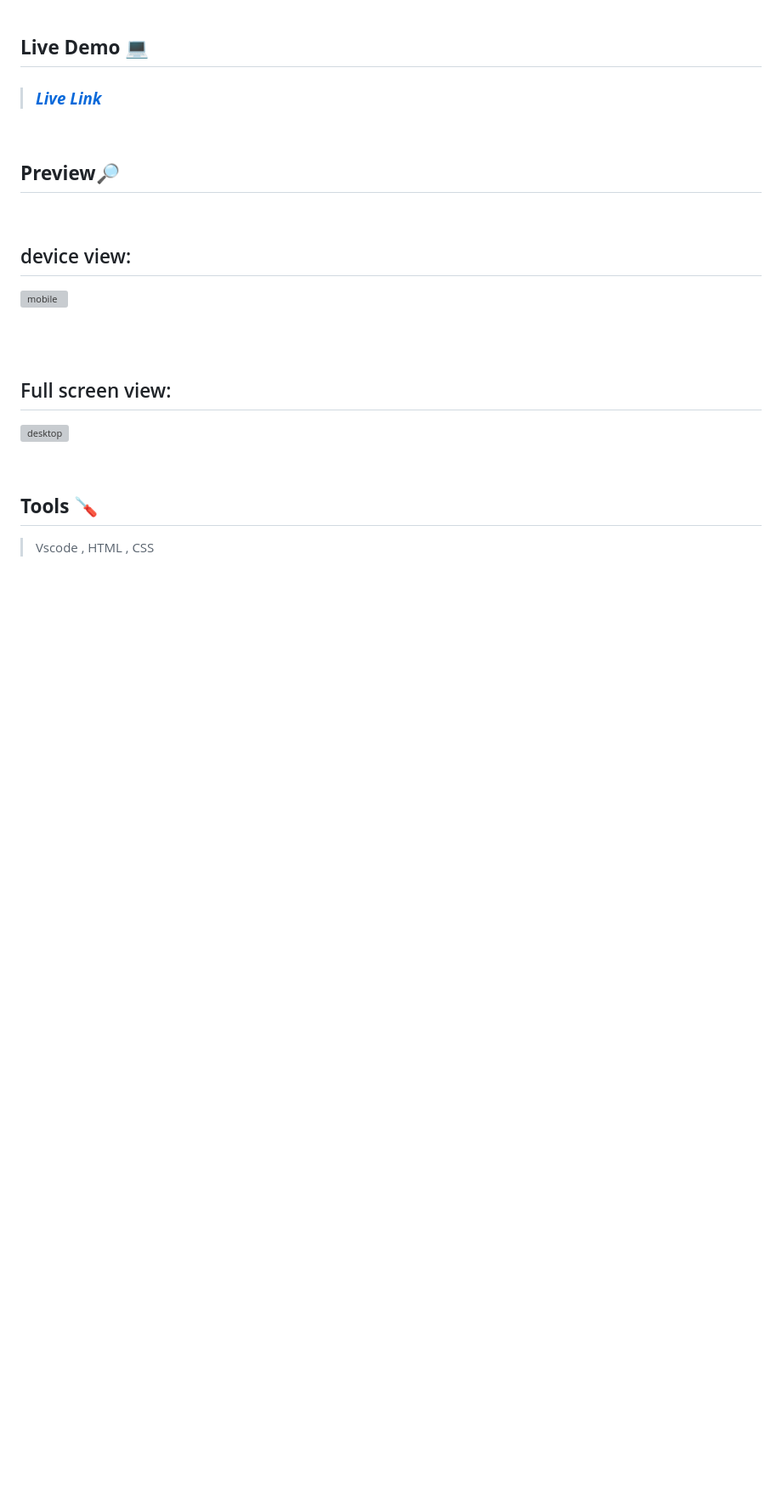
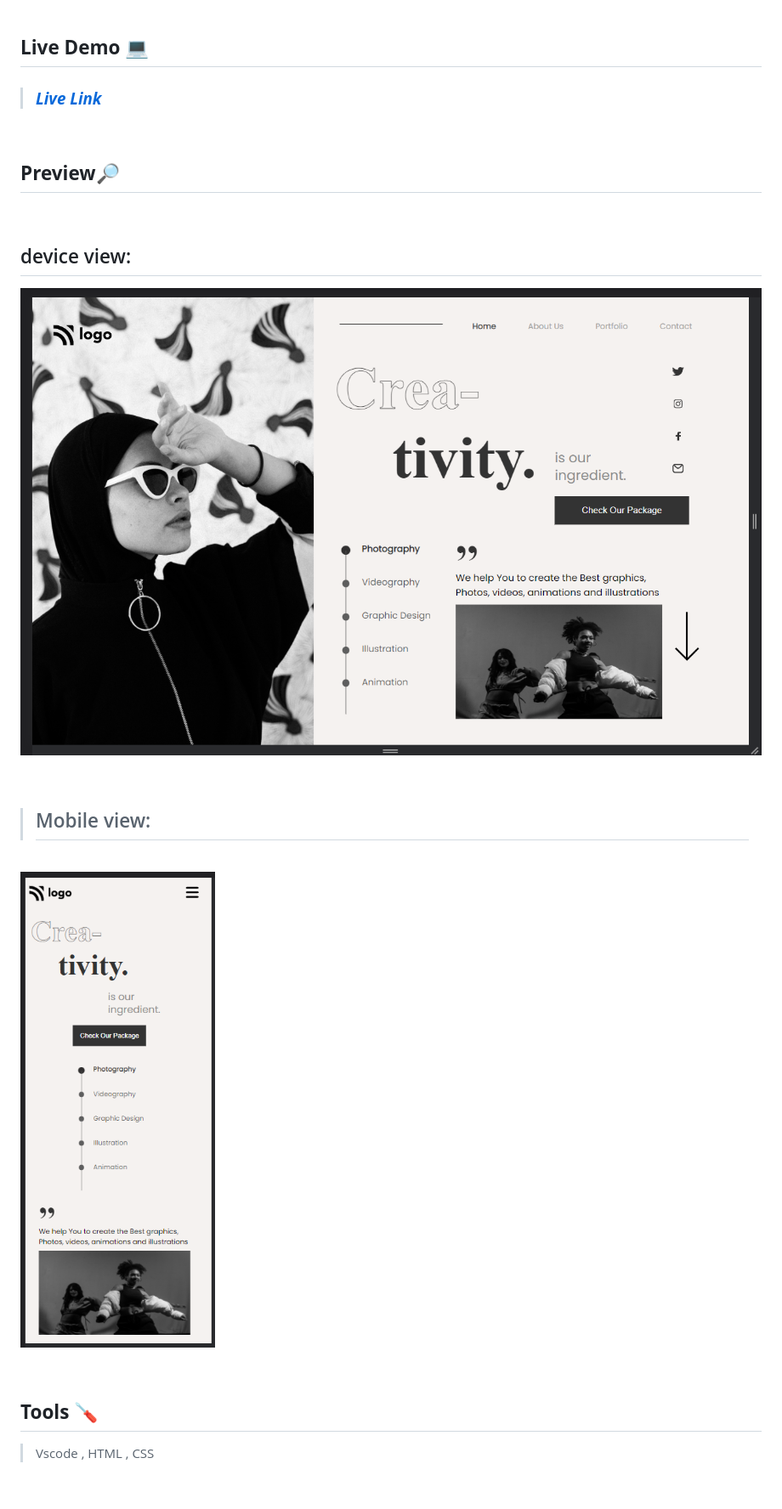
Before and after one commit to HeyRintu/project-14, a Markdown page: readme.md, the part around the change printed below. Shown: that part at 85% size. Rendered like a GitHub page; pictures changed too: ss/desktop.png (added), ss/mobile.png (added); blank space fills up the shorter version; grey boxes are pictures that could not be loaded.

Commit message:
readme file update and screenshot uploaded

```diff
--- a/readme.md
+++ b/readme.md
@@ -17,15 +17,15 @@
 <br>
 
 ## device view:
-![mobile](./screenshot/allpc.jpg)
+![desktop](./ss/desktop.png)
 
 <br>
 
 
+>## Mobile view:
 <br>
 
-## Full screen view:
-![desktop](./screenshot/127.0.0.1_5500_index.html%20Desktop%20HD%202022-09-06%2022.58.33.jpg)
+![mobile](./ss/mobile.png)
 
 <br>
 
```
Also changed, not shown: other parts of readme.md (+1 -1 lines).
